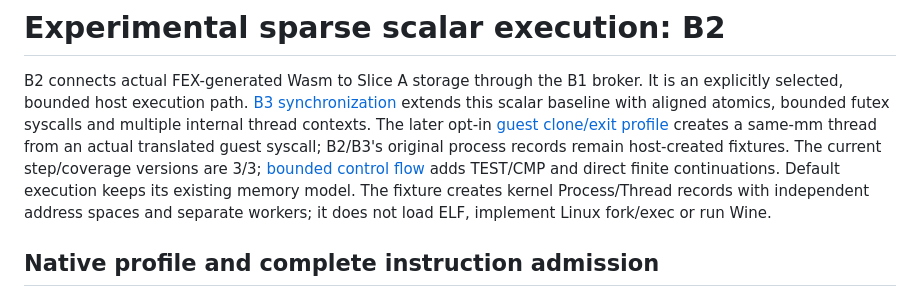
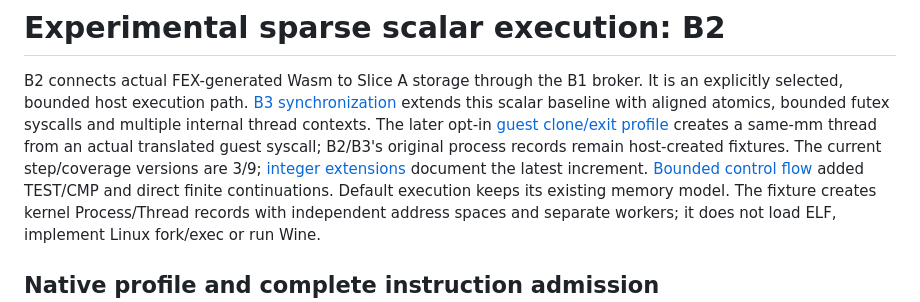
Before and after one commit to intraducine/BetterJIT, a Markdown page: docs/sdk/sparse-execution.md, the part around the change. Drawn GitHub-style.

Commit message:
Align current sparse coverage documentation

```diff
--- a/docs/sdk/sparse-execution.md
+++ b/docs/sdk/sparse-execution.md
@@ -6,8 +6,9 @@ with aligned atomics, bounded futex syscalls and multiple internal thread contex
 The later opt-in [guest clone/exit profile](sparse-clone.md) creates a same-mm
 thread from an actual translated guest syscall; B2/B3's original process
 records remain host-created fixtures.
-The current step/coverage versions are 3/3; [bounded control flow](sparse-control-flow.md)
-adds TEST/CMP and direct finite continuations. Default execution
+The current step/coverage versions are 3/9; [integer extensions](sparse-integer-extensions.md)
+document the latest increment. [Bounded control flow](sparse-control-flow.md)
+added TEST/CMP and direct finite continuations. Default execution
 keeps its existing memory model. The fixture creates kernel Process/Thread
 records with independent address spaces and separate workers; it does not load
 ELF, implement Linux fork/exec or run Wine.
```
Also changed, not shown: docs/sdk/sparse-compiled-command.md (+3 -2 lines), docs/sdk/sparse-processes.md (+1 -1 lines).
